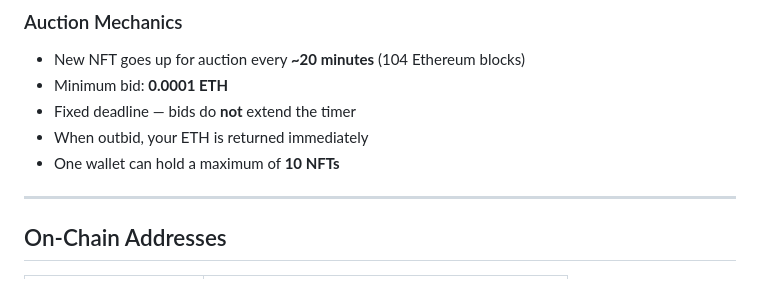
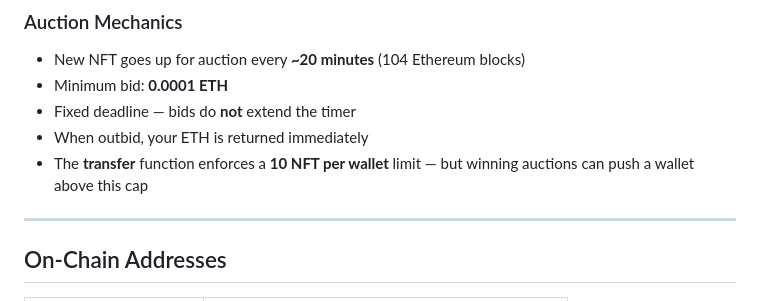
Before and after one commit to insevm/Genome-MCP-Server, a Markdown page: README.md, the part around the change. Drawn GitHub-style.

Commit message:
docs: fix 10-NFT cap description — limit applies to transfer only, not auction wins

```diff
--- a/README.md
+++ b/README.md
@@ -50,7 +50,7 @@ Auction proceeds continuously support GENE's market liquidity and price floor.
 - Minimum bid: **0.0001 ETH**
 - Fixed deadline — bids do **not** extend the timer
 - When outbid, your ETH is returned immediately
-- One wallet can hold a maximum of **10 NFTs**
+- The **transfer** function enforces a **10 NFT per wallet** limit — but winning auctions can push a wallet above this cap
 
 ---
 
```
